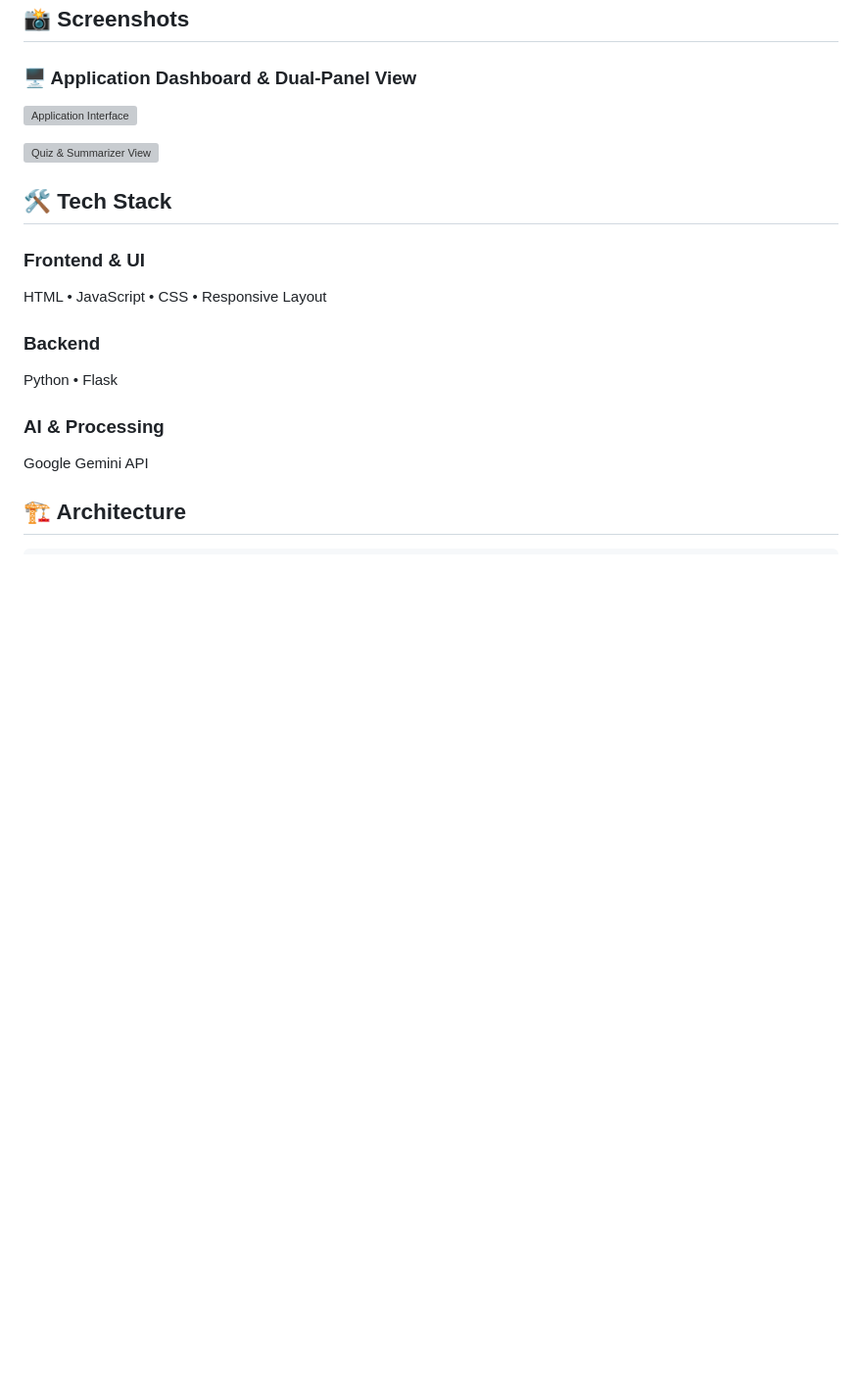
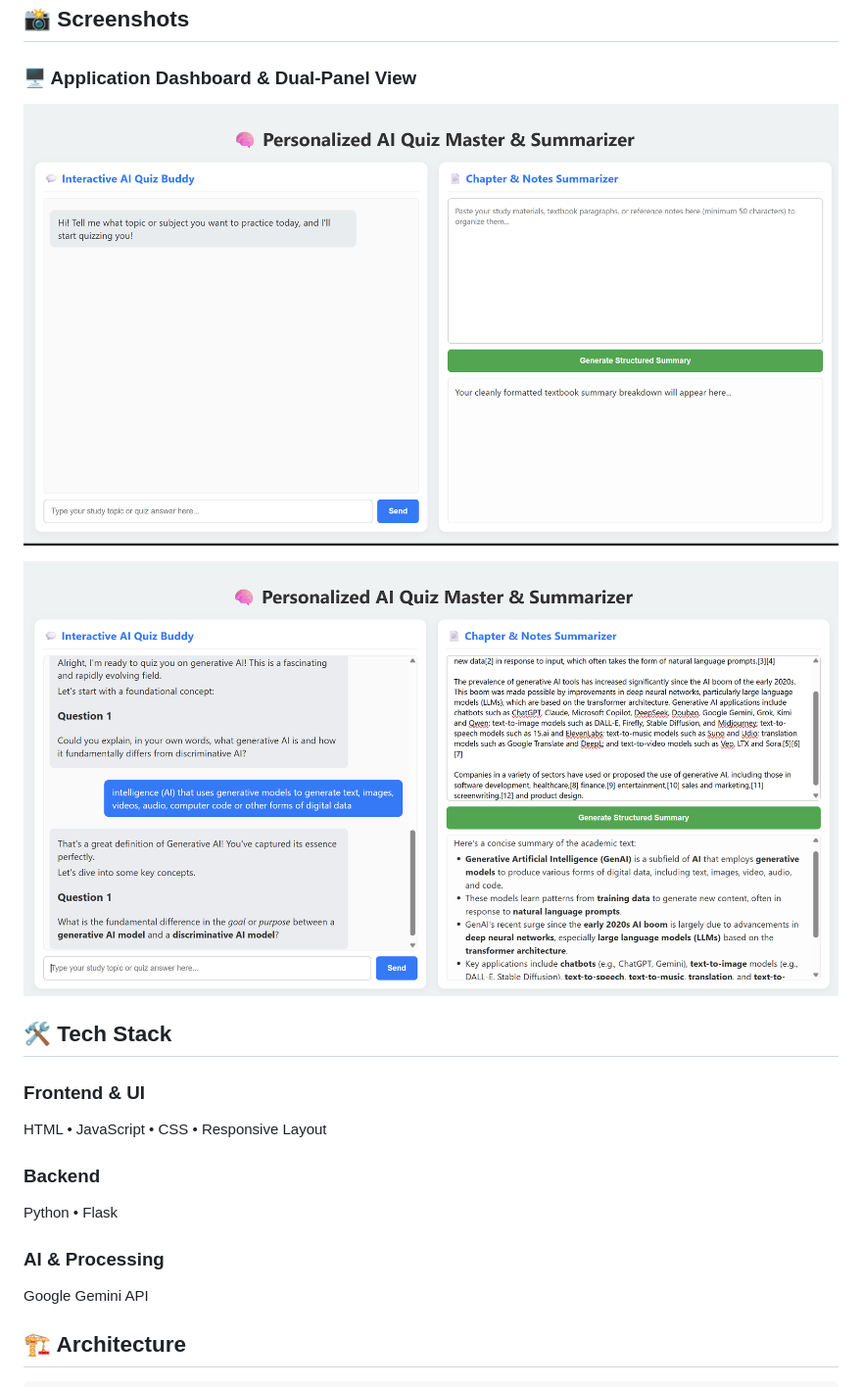
Before and after one commit to YakeshKrishnanD/personalized-ai-quiz-master-Summerizer, a Markdown page: readme.md, the part around the change. Shown at 98% size. GitHub-like rendering; blank space fills up the shorter version; grey boxes are pictures that could not be loaded.

```diff
--- a/readme.md
+++ b/readme.md
@@ -12,9 +12,9 @@ An interactive, AI-powered web application designed to facilitate dynamic learni
 
 ### 🖥️ Application Dashboard & Dual-Panel View
 
-![Application Interface](screenshots/Screenshot%202026-10-13%20122306.png)
+![Application Interface](Screenshots/Screenshot%202026-10-13%20122306.png)
 
-![Quiz & Summarizer View](screenshots/Screenshot%202026-10-13%20122526.png)
+![Quiz & Summarizer View](Screenshots/Screenshot%202026-10-13%20122526.png)
 
 ## 🛠️ Tech Stack
 
```
